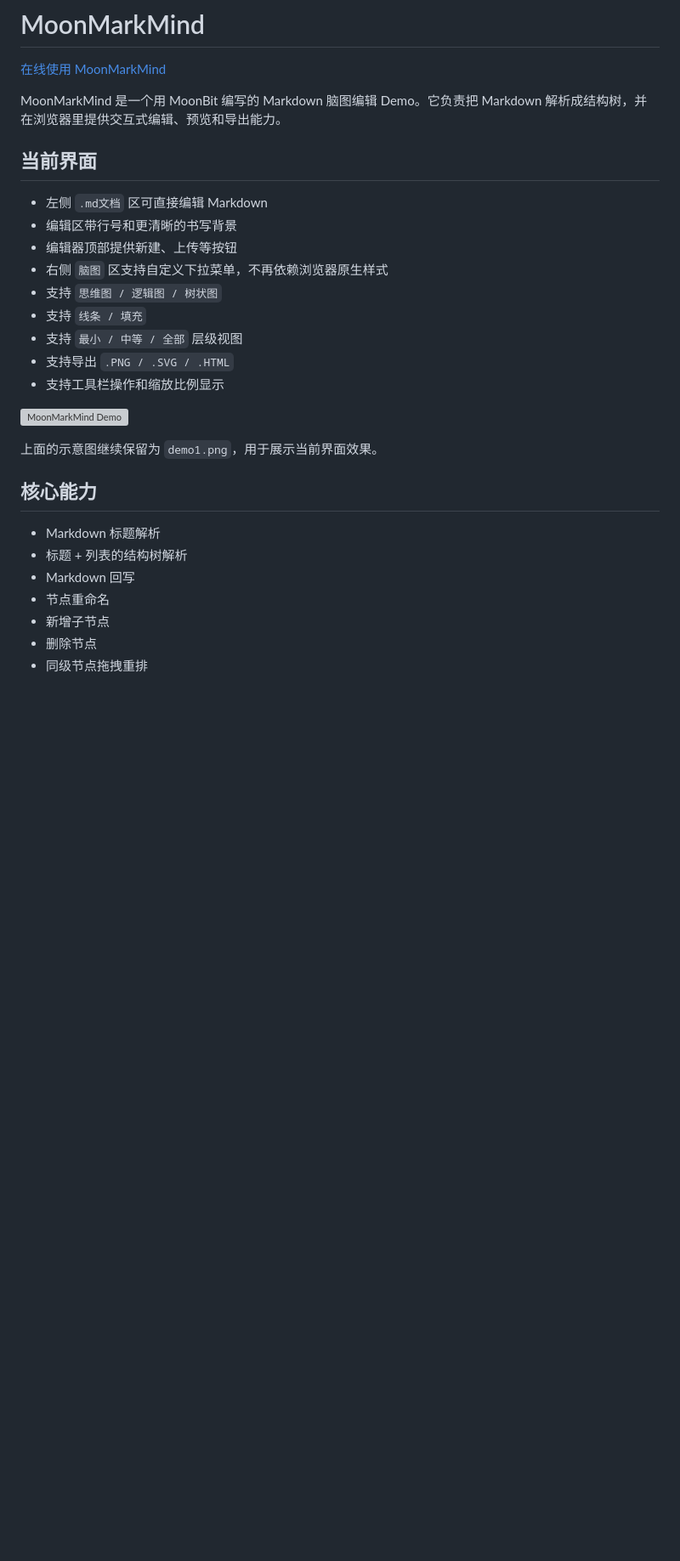
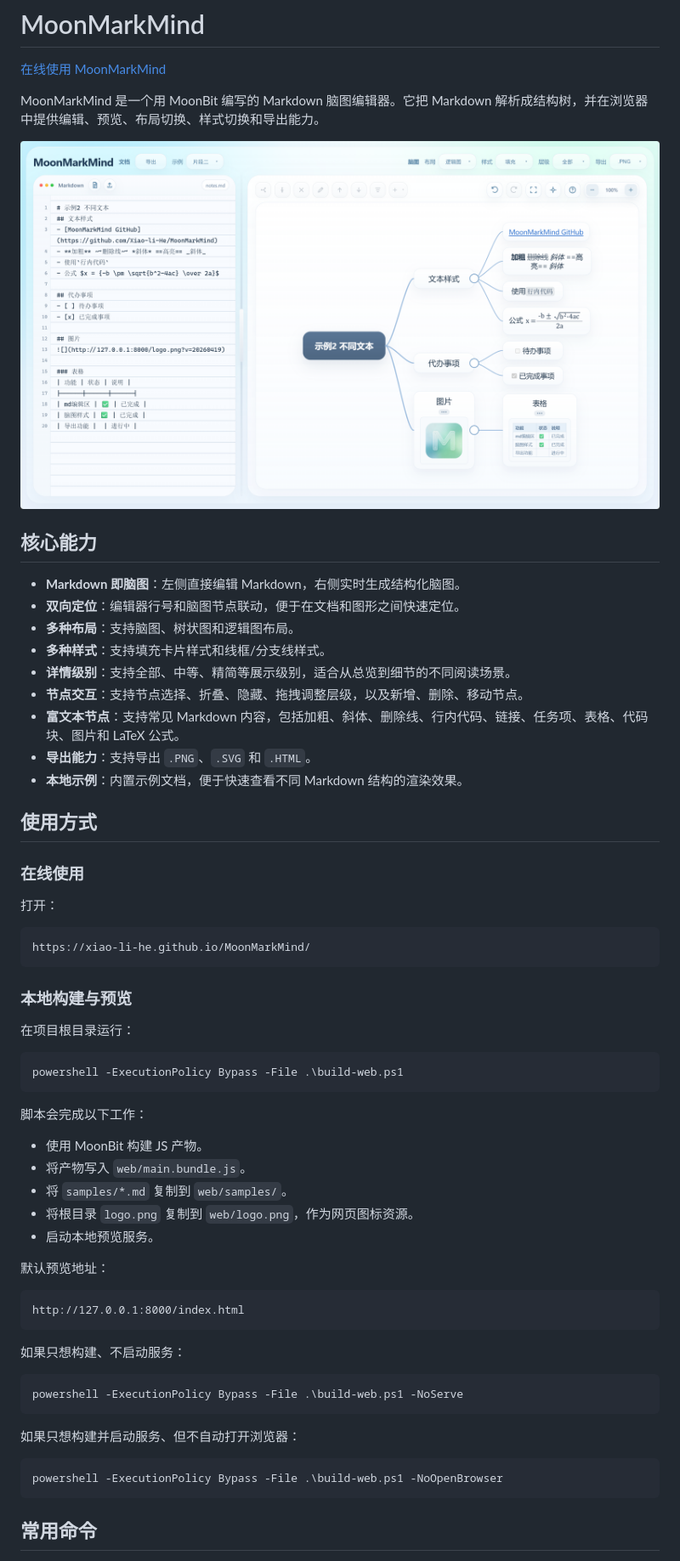
Before and after one commit to Xiao-li-He/MoonMarkMind, a Markdown page: README.md, the part around one of its changes. Shown at 85% size. Drawn GitHub-style; pictures changed too: product.png (added); blank space fills up the shorter version; grey boxes are pictures that could not be loaded.

````diff
--- a/README.md
+++ b/README.md
@@ -2,30 +2,65 @@
 
 [在线使用 MoonMarkMind](https://xiao-li-he.github.io/MoonMarkMind/)
 
-MoonMarkMind 是一个用 MoonBit 编写的 Markdown 脑图编辑 Demo。它负责把 Markdown 解析成结构树，并在浏览器里提供交互式编辑、预览和导出能力。
+MoonMarkMind 是一个用 MoonBit 编写的 Markdown 脑图编辑器。它把 Markdown 解析成结构树，并在浏览器中提供编辑、预览、布局切换、样式切换和导出能力。
 
-## 当前界面
-
-- 左侧 `.md文档` 区可直接编辑 Markdown
-- 编辑区带行号和更清晰的书写背景
-- 编辑器顶部提供新建、上传等按钮
-- 右侧 `脑图` 区支持自定义下拉菜单，不再依赖浏览器原生样式
-- 支持 `思维图 / 逻辑图 / 树状图`
-- 支持 `线条 / 填充`
-- 支持 `最小 / 中等 / 全部` 层级视图
-- 支持导出 `.PNG / .SVG / .HTML`
-- 支持工具栏操作和缩放比例显示
-
-![MoonMarkMind Demo](demo1.png)
-
-上面的示意图继续保留为 `demo1.png`，用于展示当前界面效果。
+![MoonMarkMind 界面预览](product.png)
 
 ## 核心能力
 
-- Markdown 标题解析
-- 标题 + 列表的结构树解析
-- Markdown 回写
-- 节点重命名
-- 新增子节点
-- 删除节点
-- 同级节点拖拽重排
+- **Markdown 即脑图**：左侧直接编辑 Markdown，右侧实时生成结构化脑图。
+- **双向定位**：编辑器行号和脑图节点联动，便于在文档和图形之间快速定位。
+- **多种布局**：支持脑图、树状图和逻辑图布局。
+- **多种样式**：支持填充卡片样式和线框/分支线样式。
+- **详情级别**：支持全部、中等、精简等展示级别，适合从总览到细节的不同阅读场景。
+- **节点交互**：支持节点选择、折叠、隐藏、拖拽调整层级，以及新增、删除、移动节点。
+- **富文本节点**：支持常见 Markdown 内容，包括加粗、斜体、删除线、行内代码、链接、任务项、表格、代码块、图片和 LaTeX 公式。
+- **导出能力**：支持导出 `.PNG`、`.SVG` 和 `.HTML`。
+- **本地示例**：内置示例文档，便于快速查看不同 Markdown 结构的渲染效果。
+
+## 使用方式
+
+### 在线使用
+
+打开：
+
+```text
+https://xiao-li-he.github.io/MoonMarkMind/
+```
+
+### 本地构建与预览
+
+在项目根目录运行：
+
+```powershell
+powershell -ExecutionPolicy Bypass -File .\build-web.ps1
+```
+
+脚本会完成以下工作：
+
+- 使用 MoonBit 构建 JS 产物。
+- 将产物写入 `web/main.bundle.js`。
+- 将 `samples/*.md` 复制到 `web/samples/`。
+- 将根目录 `logo.png` 复制到 `web/logo.png`，作为网页图标资源。
+- 启动本地预览服务。
+
+默认预览地址：
+
+```text
+http://127.0.0.1:8000/index.html
+```
+
+如果只想构建、不启动服务：
+
+```powershell
+powershell -ExecutionPolicy Bypass -File .\build-web.ps1 -NoServe
+```
+
+如果只想构建并启动服务、但不自动打开浏览器：
+
+```powershell
+powershell -ExecutionPolicy Bypass -File .\build-web.ps1 -NoOpenBrowser
+```
+
+## 常用命令
+
````
Also changed, not shown: other parts of README.md (+52 -43 lines), DOM_REFACTOR_NOTES.md (deleted, +0 -51 lines), README.mbt.md (+111 -65 lines), manual test.md (deleted, +0 -197 lines), 1 other file.
